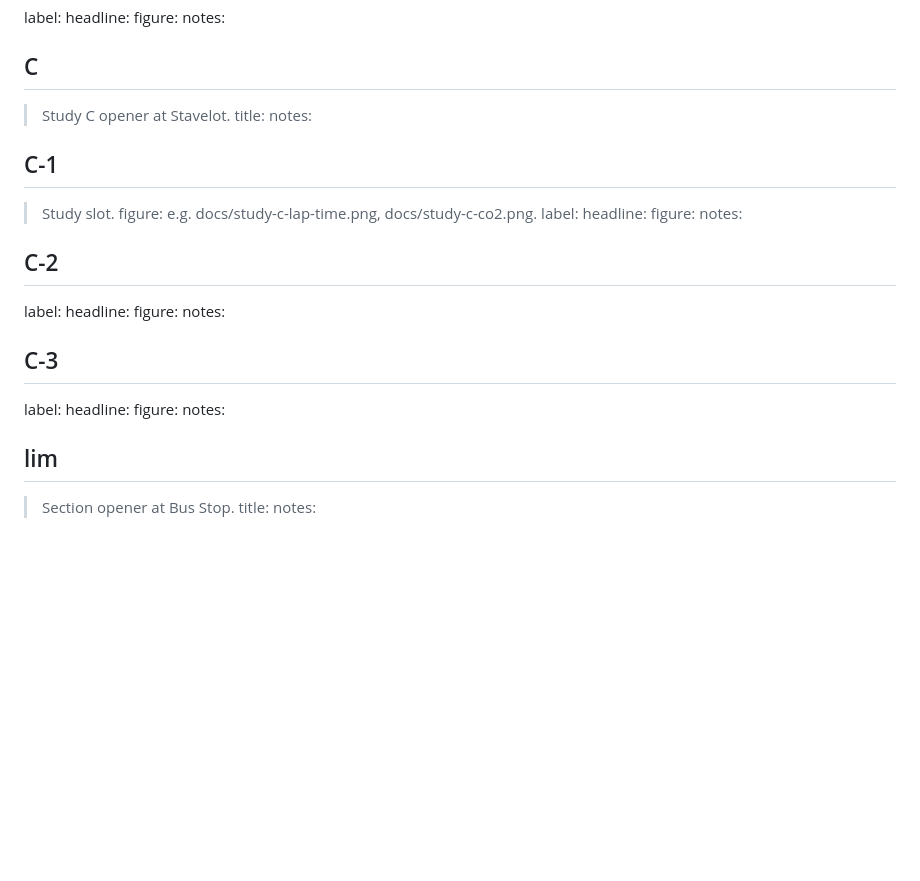
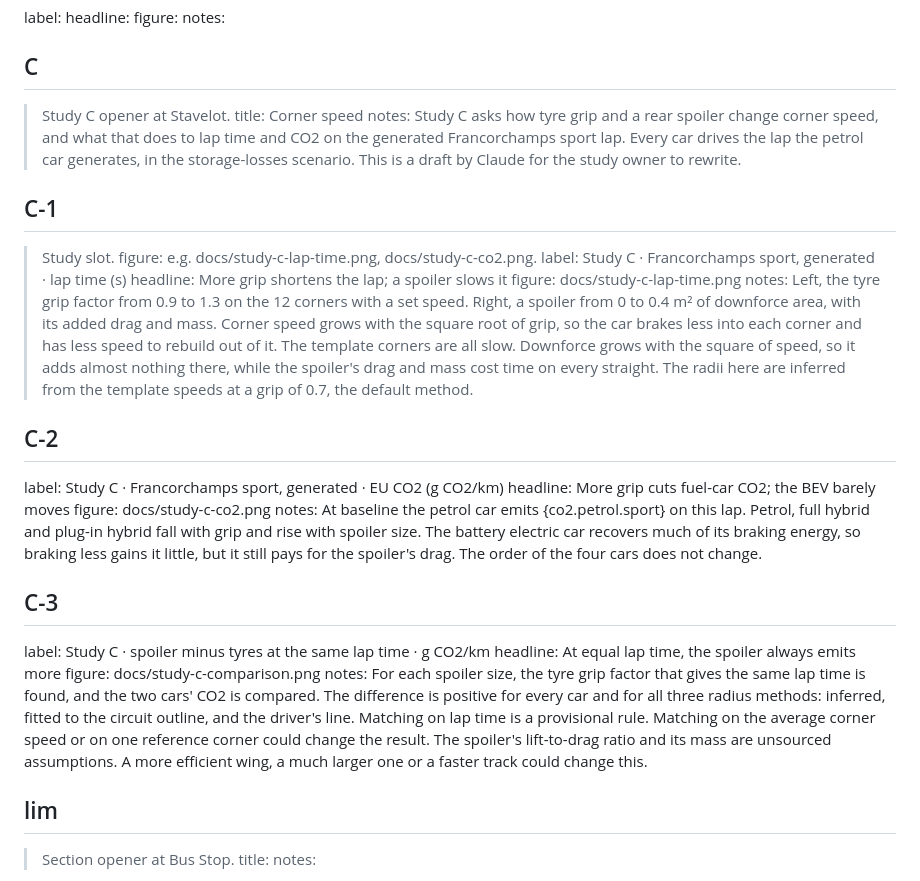
Before and after one commit to fzizzle/pwt-co2-simulation, a Markdown page: docs/deck/slides.md, the part around the change. Drawn GitHub-style; blank space fills up the shorter version.

Commit message:
Draft the Study C slides in the group deck
Fills the Study C opener and slots C-1 to C-3 in docs/deck/slides.md as a
draft for the owner to rewrite. The only model number is a tag,
{co2.petrol.sport}.

The lap-time figure drew four identical lines under a four-car legend, so
only the last car showed. Every car drives the same petrol-generated lap, so
it now draws one line labelled as shared. The CO2 figure's legend sat on the
electric car's line and is moved into the empty band.

test_starter_file_parses required every field in slides.md to be empty, so
any filled slide failed it. It now checks that every slide id and field is
present.

Co-Authored-By: Claude Opus 5.5 <noreply@anthropic.com>

```diff
--- a/docs/deck/slides.md
+++ b/docs/deck/slides.md
@@ -116,27 +116,38 @@ notes:
 
 ## C
 > Study C opener at Stavelot.
-title:
-notes:
+title: Corner speed
+notes: Study C asks how tyre grip and a rear spoiler change corner speed, and what that does to lap time and CO2 on the generated Francorchamps sport lap.
+Every car drives the lap the petrol car generates, in the storage-losses scenario.
+This is a draft by Claude for the study owner to rewrite.
 
 ## C-1
 > Study slot. figure: e.g. docs/study-c-lap-time.png, docs/study-c-co2.png.
-label:
-headline:
-figure:
-notes:
+label: Study C · Francorchamps sport, generated · lap time (s)
+headline: More grip shortens the lap; a spoiler slows it
+figure: docs/study-c-lap-time.png
+notes: Left, the tyre grip factor from 0.9 to 1.3 on the 12 corners with a set speed. Right, a spoiler from 0 to 0.4 m² of downforce area, with its added drag and mass.
+Corner speed grows with the square root of grip, so the car brakes less into each corner and has less speed to rebuild out of it.
+The template corners are all slow. Downforce grows with the square of speed, so it adds almost nothing there, while the spoiler's drag and mass cost time on every straight.
+The radii here are inferred from the template speeds at a grip of 0.7, the default method.
 
 ## C-2
-label:
-headline:
-figure:
-notes:
+label: Study C · Francorchamps sport, generated · EU CO2 (g CO2/km)
+headline: More grip cuts fuel-car CO2; the BEV barely moves
+figure: docs/study-c-co2.png
+notes: At baseline the petrol car emits {co2.petrol.sport} on this lap.
+Petrol, full hybrid and plug-in hybrid fall with grip and rise with spoiler size.
+The battery electric car recovers much of its braking energy, so braking less gains it little, but it still pays for the spoiler's drag.
+The order of the four cars does not change.
 
 ## C-3
-label:
-headline:
-figure:
-notes:
+label: Study C · spoiler minus tyres at the same lap time · g CO2/km
+headline: At equal lap time, the spoiler always emits more
+figure: docs/study-c-comparison.png
+notes: For each spoiler size, the tyre grip factor that gives the same lap time is found, and the two cars' CO2 is compared.
+The difference is positive for every car and for all three radius methods: inferred, fitted to the circuit outline, and the driver's line.
+Matching on lap time is a provisional rule. Matching on the average corner speed or on one reference corner could change the result.
+The spoiler's lift-to-drag ratio and its mass are unsourced assumptions. A more efficient wing, a much larger one or a faster track could change this.
 
 ## lim
 > Section opener at Bus Stop.
```
Also changed, not shown: docs/study-c-co2.png, docs/study-c-lap-time.png, 3 other files.
